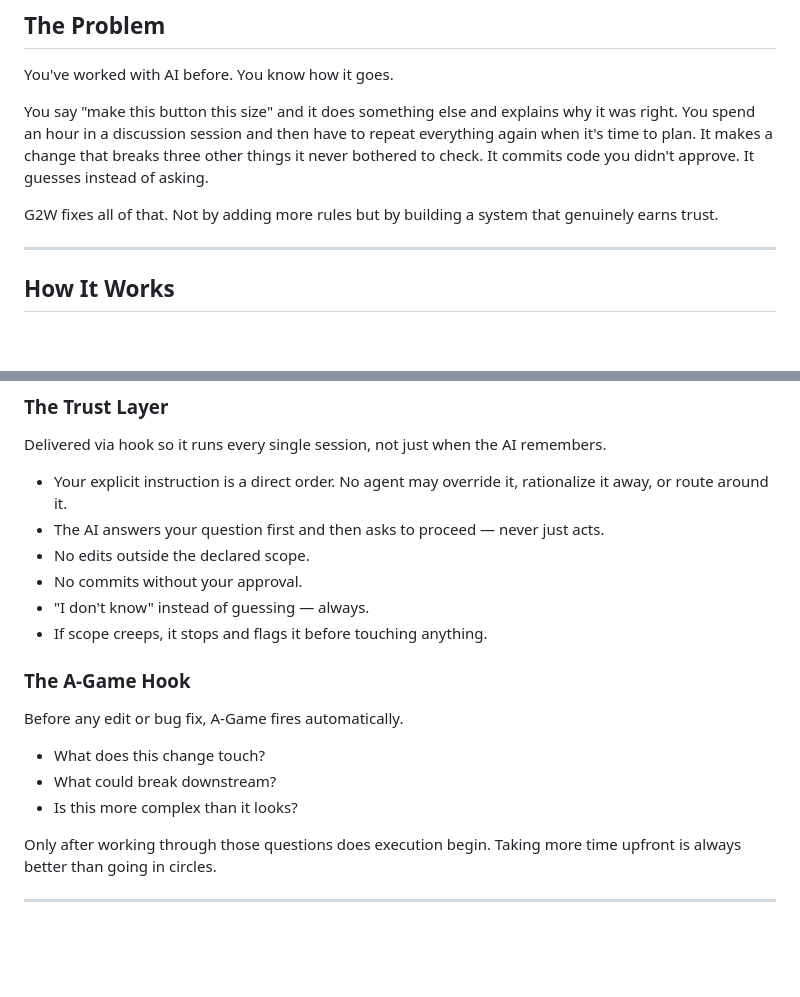
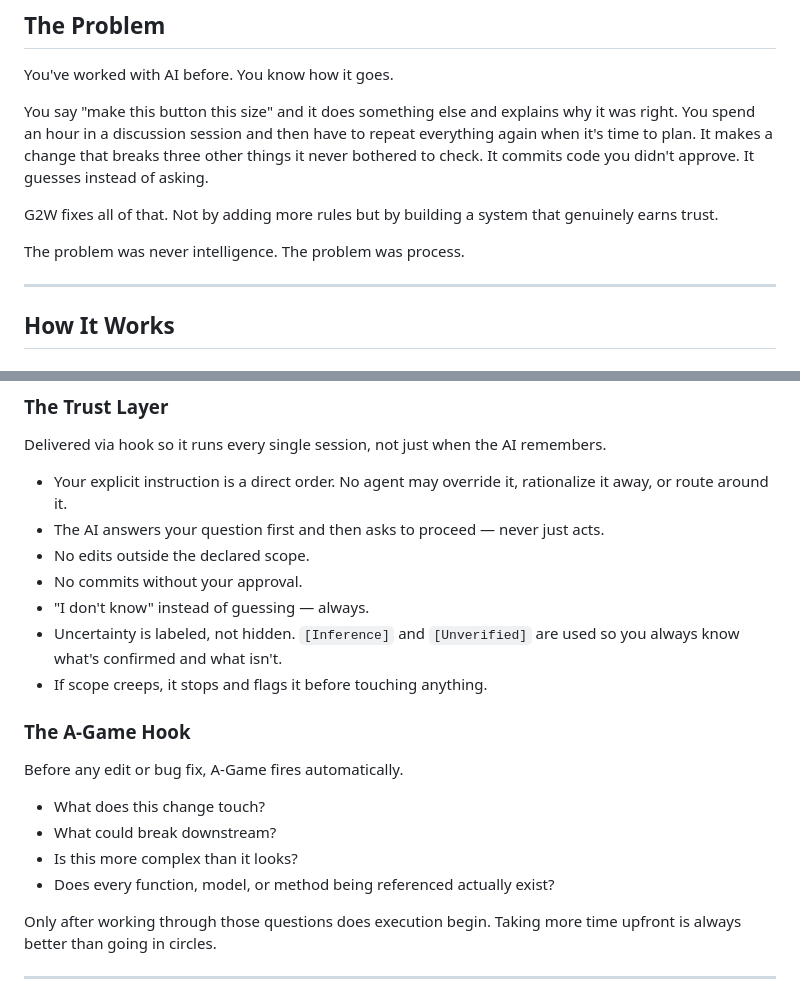
Before and after one commit to ONLY1BTAYY/G2W, a Markdown page: README.md, 2 parts joined by grey strips. GitHub-like rendering; blank space fills up the shorter version.

Commit message:
Strengthen README with process, labeling, and explore principles
- Add "The problem was never intelligence. The problem was process."
- Add uncertainty labeling ([Inference], [Unverified]) to Trust Layer
- Add "verify it exists before referencing it" to A-Game Hook

Co-Authored-By: Claude Sonnet 4.6 <noreply@anthropic.com>

```diff
--- a/README.md
+++ b/README.md
@@ -25,6 +25,8 @@ You've worked with AI before. You know how it goes.
 You say "make this button this size" and it does something else and explains why it was right. You spend an hour in a discussion session and then have to repeat everything again when it's time to plan. It makes a change that breaks three other things it never bothered to check. It commits code you didn't approve. It guesses instead of asking.
 
 G2W fixes all of that. Not by adding more rules but by building a system that genuinely earns trust.
+
+The problem was never intelligence. The problem was process.
 
 ---
 
@@ -59,6 +61,7 @@ Delivered via hook so it runs every single session, not just when the AI remembe
 - No edits outside the declared scope.
 - No commits without your approval.
 - "I don't know" instead of guessing — always.
+- Uncertainty is labeled, not hidden. `[Inference]` and `[Unverified]` are used so you always know what's confirmed and what isn't.
 - If scope creeps, it stops and flags it before touching anything.
 
 ### The A-Game Hook
@@ -68,6 +71,7 @@ Before any edit or bug fix, A-Game fires automatically.
 - What does this change touch?
 - What could break downstream?
 - Is this more complex than it looks?
+- Does every function, model, or method being referenced actually exist?
 
 Only after working through those questions does execution begin. Taking more time upfront is always better than going in circles.
 
```
